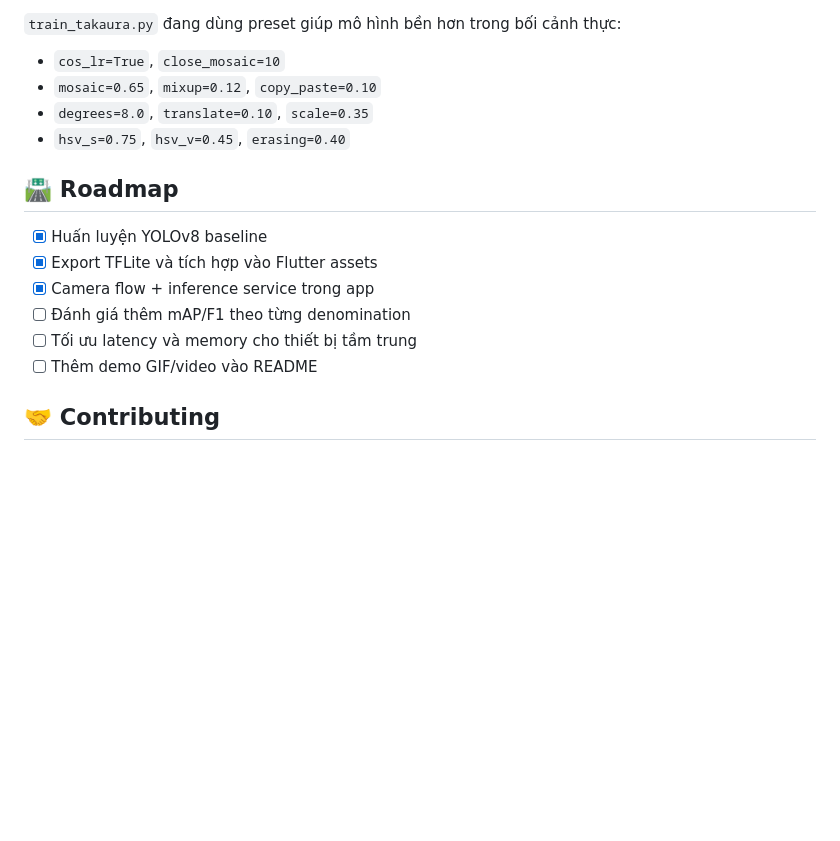
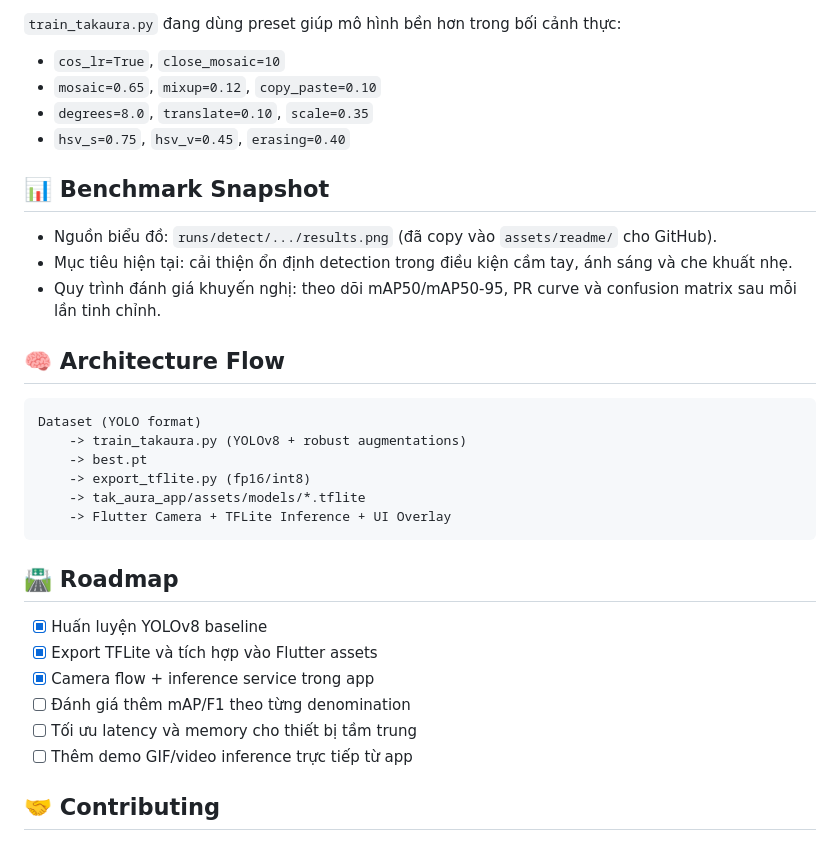
Before and after one commit to ThaiTaka/TakAura, a Markdown page: README.md, the part around one of its changes. GitHub-like rendering; blank space fills up the shorter version.

Commit message:
Enhance GitHub presentation with visuals and benchmark sections

````diff
--- a/README.md
+++ b/README.md
@@ -79,6 +97,23 @@ Yêu cầu tối thiểu:
 - `degrees=8.0`, `translate=0.10`, `scale=0.35`
 - `hsv_s=0.75`, `hsv_v=0.45`, `erasing=0.40`
 
+## 📊 Benchmark Snapshot
+
+- Nguồn biểu đồ: `runs/detect/.../results.png` (đã copy vào `assets/readme/` cho GitHub).
+- Mục tiêu hiện tại: cải thiện ổn định detection trong điều kiện cầm tay, ánh sáng và che khuất nhẹ.
+- Quy trình đánh giá khuyến nghị: theo dõi mAP50/mAP50-95, PR curve và confusion matrix sau mỗi lần tinh chỉnh.
+
+## 🧠 Architecture Flow
+
+```text
+Dataset (YOLO format)
+	-> train_takaura.py (YOLOv8 + robust augmentations)
+	-> best.pt
+	-> export_tflite.py (fp16/int8)
+	-> tak_aura_app/assets/models/*.tflite
+	-> Flutter Camera + TFLite Inference + UI Overlay
+```
+
 ## 🛣️ Roadmap
 
 - [x] Huấn luyện YOLOv8 baseline
@@ -86,7 +121,7 @@ Yêu cầu tối thiểu:
 - [x] Camera flow + inference service trong app
 - [ ] Đánh giá thêm mAP/F1 theo từng denomination
 - [ ] Tối ưu latency và memory cho thiết bị tầm trung
-- [ ] Thêm demo GIF/video vào README
+- [ ] Thêm demo GIF/video inference trực tiếp từ app
 
 ## 🤝 Contributing
 
````
Also changed, not shown: other parts of README.md (+18 -0 lines), assets/readme/README.md (added, +19 -0 lines), assets/readme/box_pr_curve.png (added), assets/readme/confusion_matrix_normalized.png (added), assets/readme/labels.jpg (added), assets/readme/results.png (added).
